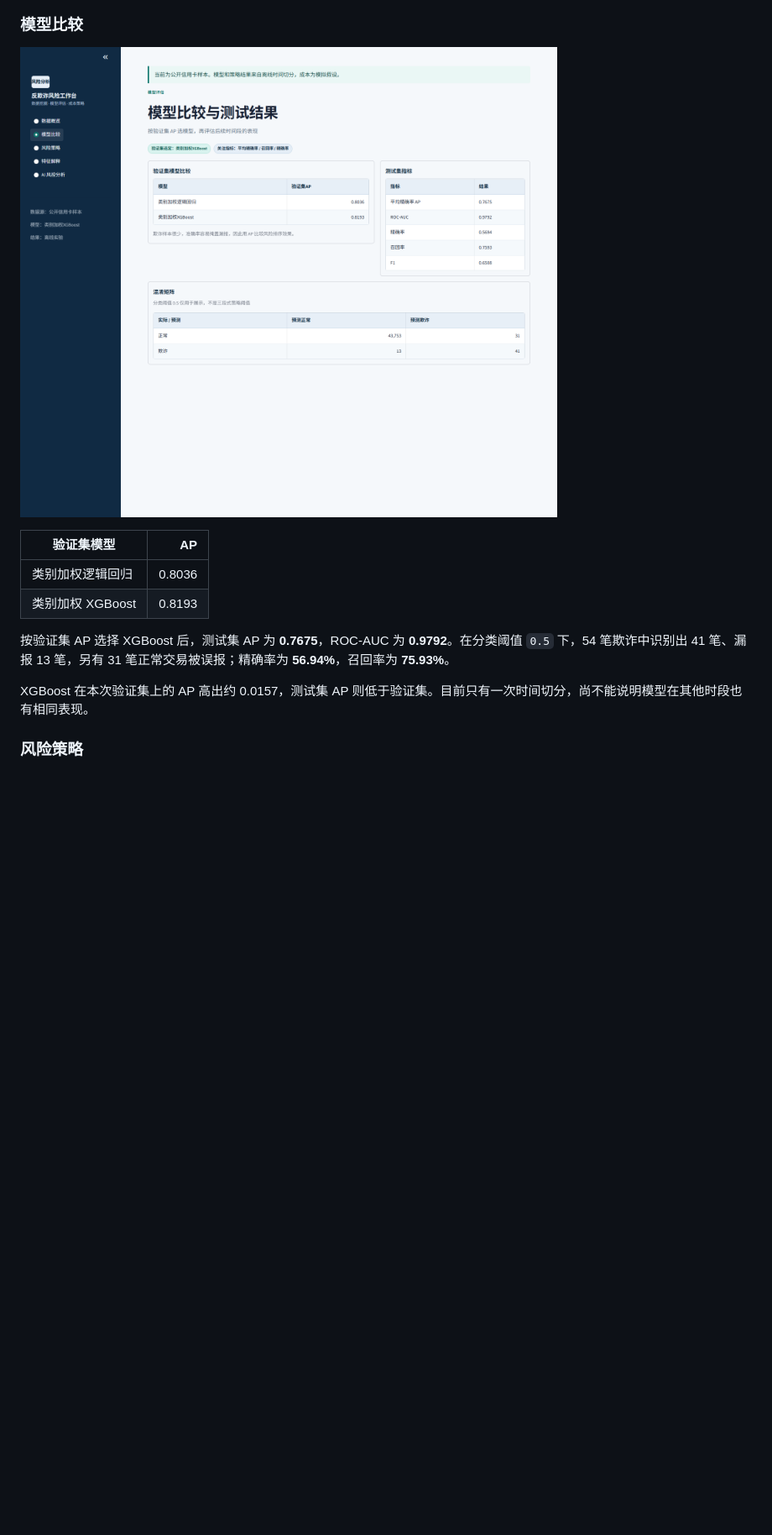
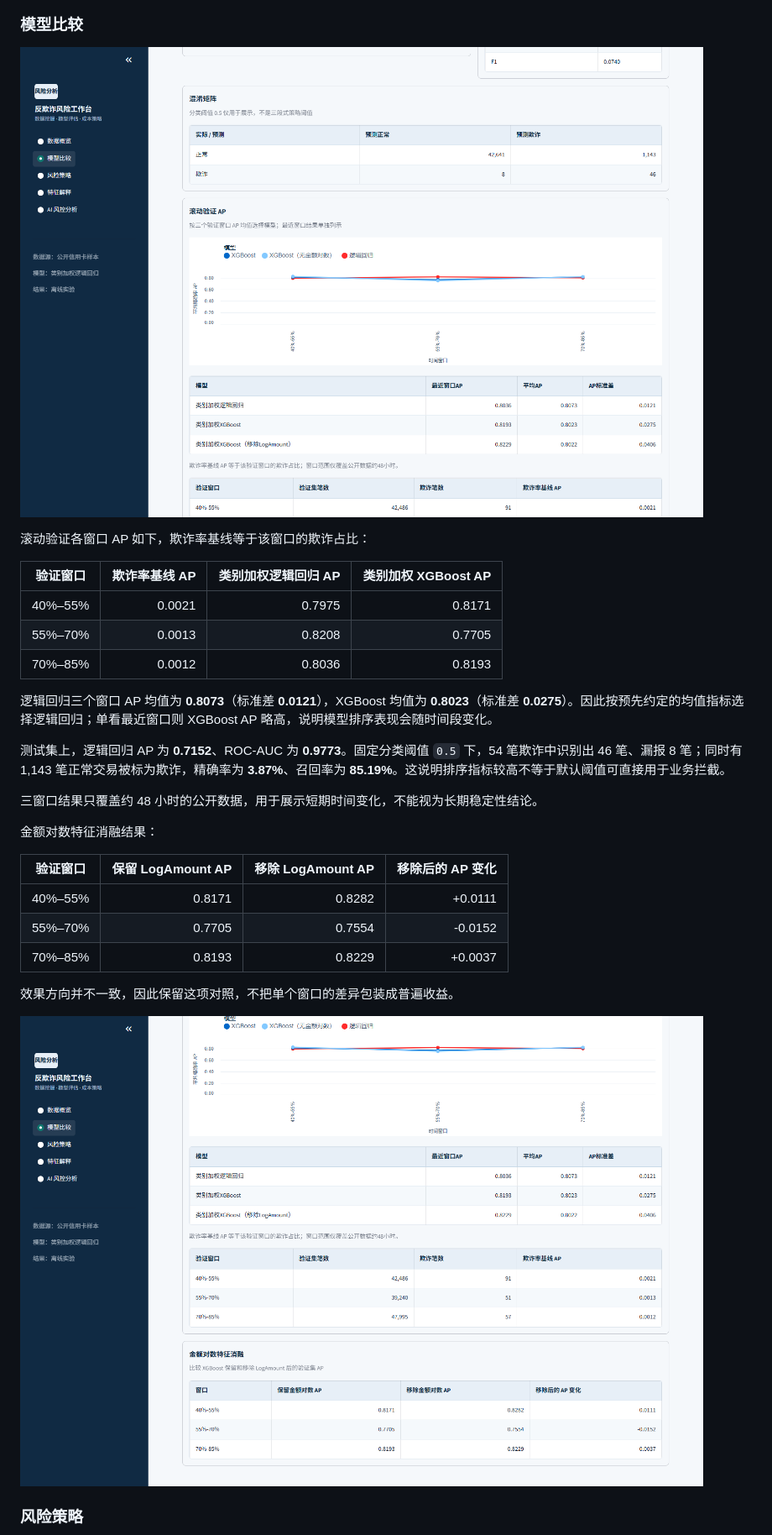
Before and after one commit to Hajimider/fraud_risk_intermediate, a Markdown page: README.md, the part around one of its changes. Shown at 84% size. GitHub-like rendering; pictures changed too: docs/images/dashboard-ablation.png (added), docs/images/dashboard-models.png; blank space fills up the shorter version.

```diff
--- a/README.md
+++ b/README.md
@@ -62,12 +64,29 @@ python run.py demo --rows 12000 --trees 80
 
-| 验证集模型 | AP |
-| --- | ---: |
-| 类别加权逻辑回归 | 0.8036 |
-| 类别加权 XGBoost | 0.8193 |
+滚动验证各窗口 AP 如下，欺诈率基线等于该窗口的欺诈占比：
 
-按验证集 AP 选择 XGBoost 后，测试集 AP 为 **0.7675**，ROC-AUC 为 **0.9792**。在分类阈值 `0.5` 下，54 笔欺诈中识别出 41 笔、漏报 13 笔，另有 31 笔正常交易被误报；精确率为 **56.94%**，召回率为 **75.93%**。
+| 验证窗口 | 欺诈率基线 AP | 类别加权逻辑回归 AP | 类别加权 XGBoost AP |
+| -------- | -------------:| -------------------:| -------------------:|
+| 40%–55%  | 0.0021        | 0.7975              | 0.8171              |
+| 55%–70%  | 0.0013        | 0.8208              | 0.7705              |
+| 70%–85%  | 0.0012        | 0.8036              | 0.8193              |
 
-XGBoost 在本次验证集上的 AP 高出约 0.0157，测试集 AP 则低于验证集。目前只有一次时间切分，尚不能说明模型在其他时段也有相同表现。
+逻辑回归三个窗口 AP 均值为 **0.8073**（标准差 **0.0121**），XGBoost 均值为 **0.8023**（标准差 **0.0275**）。因此按预先约定的均值指标选择逻辑回归；单看最近窗口则 XGBoost AP 略高，说明模型排序表现会随时间段变化。
+
+测试集上，逻辑回归 AP 为 **0.7152**、ROC-AUC 为 **0.9773**。固定分类阈值 `0.5` 下，54 笔欺诈中识别出 46 笔、漏报 8 笔；同时有 1,143 笔正常交易被标为欺诈，精确率为 **3.87%**、召回率为 **85.19%**。这说明排序指标较高不等于默认阈值可直接用于业务拦截。
+
+三窗口结果只覆盖约 48 小时的公开数据，用于展示短期时间变化，不能视为长期稳定性结论。
+
+金额对数特征消融结果：
+
+| 验证窗口 | 保留 LogAmount AP | 移除 LogAmount AP | 移除后的 AP 变化 |
+| -------- | -----------------:| -----------------:| ----------------:|
+| 40%–55%  | 0.8171            | 0.8282            | +0.0111          |
+| 55%–70%  | 0.7705            | 0.7554            | -0.0152          |
+| 70%–85%  | 0.8193            | 0.8229            | +0.0037          |
+
+效果方向并不一致，因此保留这项对照，不把单个窗口的差异包装成普遍收益。
+
+![金额对数特征消融：三个时间窗口的 AP 对照](docs/images/dashboard-ablation.png)
 
 ### 风险策略
 
```
Also changed, not shown: other parts of README.md (+54 -47 lines), docs/images/dashboard-features.png, docs/images/dashboard-overview.png, docs/images/dashboard-policy.png, docs/images/dashboard-sql.png (added), 13 other files.
